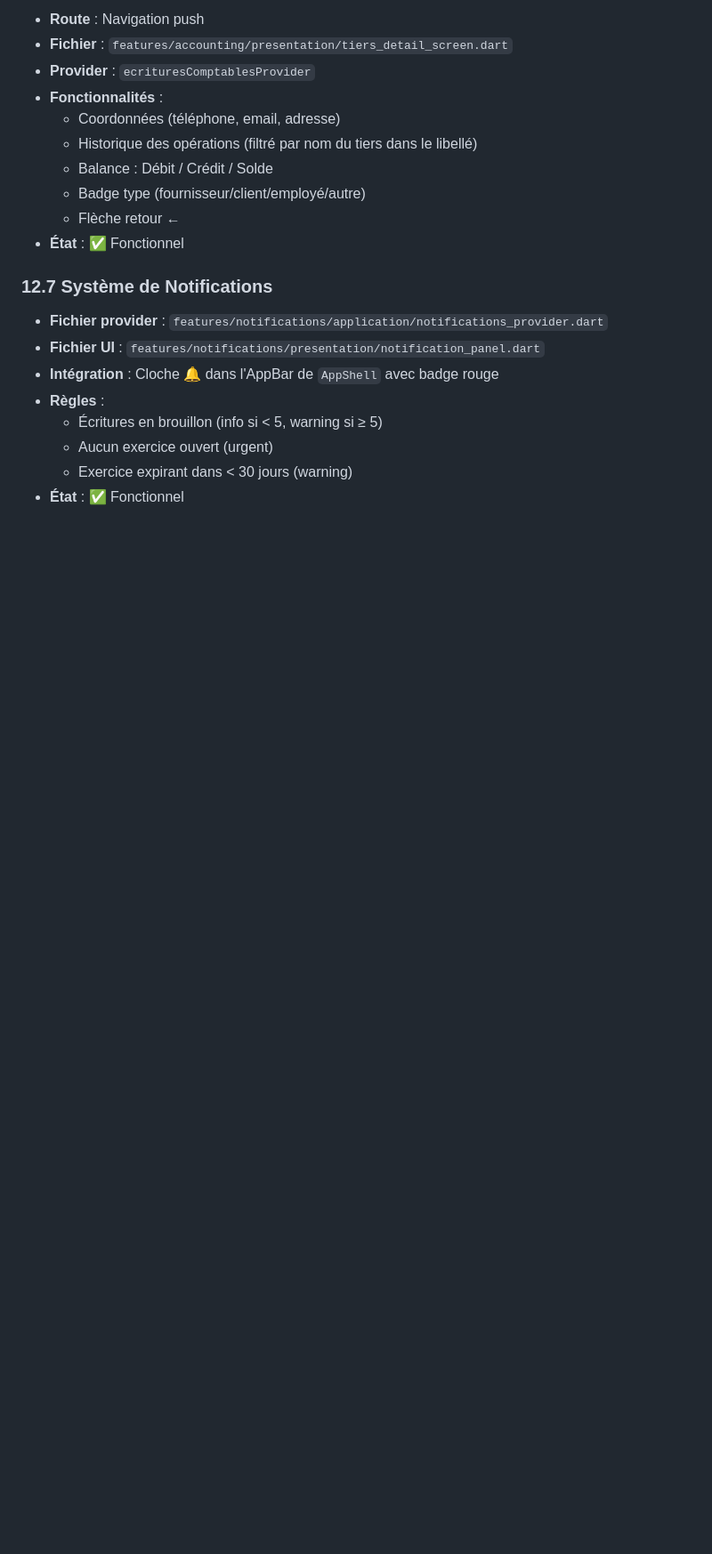
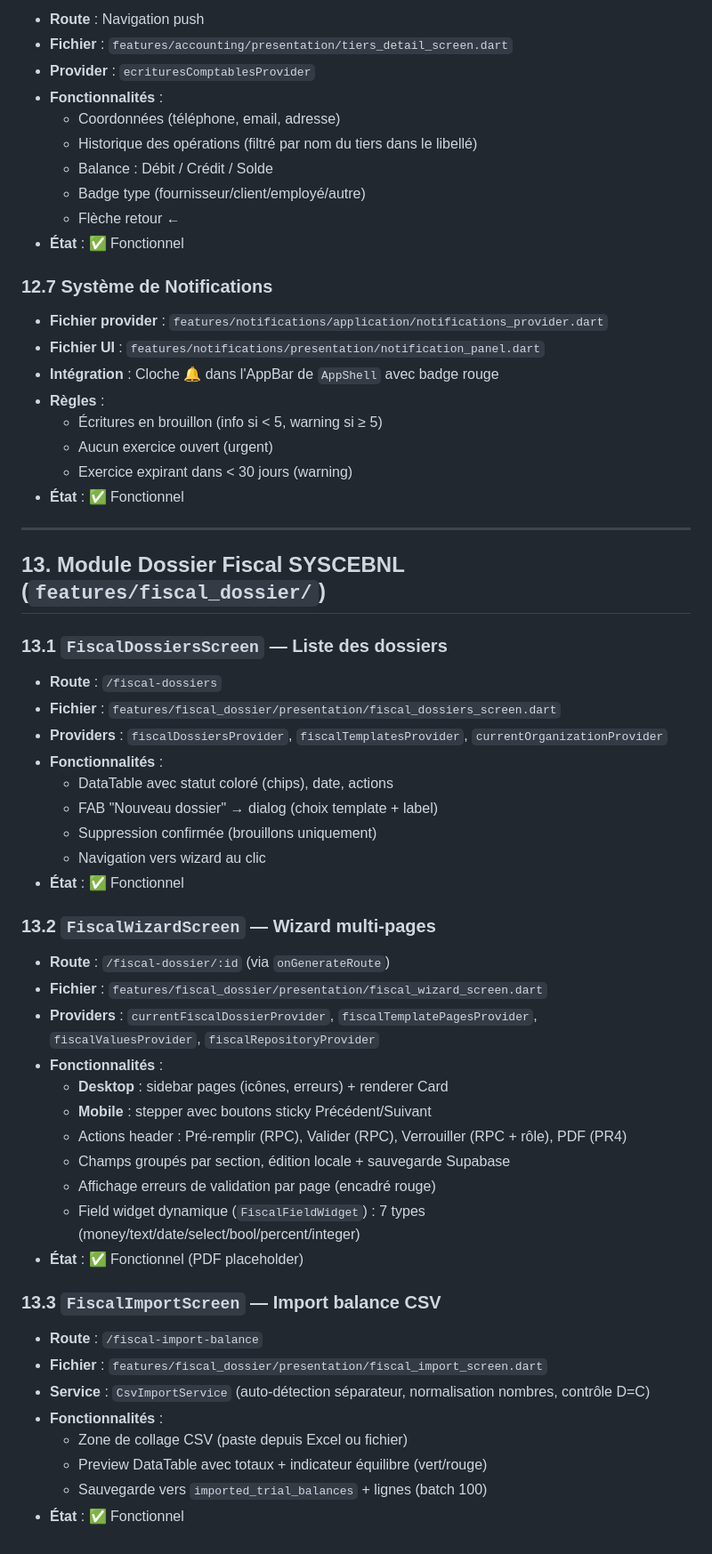
Before and after one commit to Kavali7/EAB, a Markdown page: GPT/04_ECRANS_ET_NAVIGATION.md, the part around the change. Shown at 89% size. Rendered like a GitHub page; blank space fills up the shorter version.

Commit message:
docs(fiscal): PR3 — Mise à jour GPT/04 (section 13 Fiscal) + GPT/07 (module complet)

```diff
--- a/GPT/04_ECRANS_ET_NAVIGATION.md
+++ b/GPT/04_ECRANS_ET_NAVIGATION.md
@@ -462,3 +462,44 @@
   - Aucun exercice ouvert (urgent)
   - Exercice expirant dans < 30 jours (warning)
 - **État** : ✅ Fonctionnel
+
+---
+
+## 13. Module Dossier Fiscal SYSCEBNL (`features/fiscal_dossier/`)
+
+### 13.1 `FiscalDossiersScreen` — Liste des dossiers
+
+- **Route** : `/fiscal-dossiers`
+- **Fichier** : `features/fiscal_dossier/presentation/fiscal_dossiers_screen.dart`
+- **Providers** : `fiscalDossiersProvider`, `fiscalTemplatesProvider`, `currentOrganizationProvider`
+- **Fonctionnalités** :
+  - DataTable avec statut coloré (chips), date, actions
+  - FAB "Nouveau dossier" → dialog (choix template + label)
+  - Suppression confirmée (brouillons uniquement)
+  - Navigation vers wizard au clic
+- **État** : ✅ Fonctionnel
+
+### 13.2 `FiscalWizardScreen` — Wizard multi-pages
+
+- **Route** : `/fiscal-dossier/:id` (via `onGenerateRoute`)
+- **Fichier** : `features/fiscal_dossier/presentation/fiscal_wizard_screen.dart`
+- **Providers** : `currentFiscalDossierProvider`, `fiscalTemplatePagesProvider`, `fiscalValuesProvider`, `fiscalRepositoryProvider`
+- **Fonctionnalités** :
+  - **Desktop** : sidebar pages (icônes, erreurs) + renderer Card
+  - **Mobile** : stepper avec boutons sticky Précédent/Suivant
+  - Actions header : Pré-remplir (RPC), Valider (RPC), Verrouiller (RPC + rôle), PDF (PR4)
+  - Champs groupés par section, édition locale + sauvegarde Supabase
+  - Affichage erreurs de validation par page (encadré rouge)
+  - Field widget dynamique (`FiscalFieldWidget`) : 7 types (money/text/date/select/bool/percent/integer)
+- **État** : ✅ Fonctionnel (PDF placeholder)
+
+### 13.3 `FiscalImportScreen` — Import balance CSV
+
+- **Route** : `/fiscal-import-balance`
+- **Fichier** : `features/fiscal_dossier/presentation/fiscal_import_screen.dart`
+- **Service** : `CsvImportService` (auto-détection séparateur, normalisation nombres, contrôle D=C)
+- **Fonctionnalités** :
+  - Zone de collage CSV (paste depuis Excel ou fichier)
+  - Preview DataTable avec totaux + indicateur équilibre (vert/rouge)
+  - Sauvegarde vers `imported_trial_balances` + lignes (batch 100)
+- **État** : ✅ Fonctionnel
```
Also changed, not shown: GPT/07_CHANTIER_RESTANT.md (+1 -0 lines).
